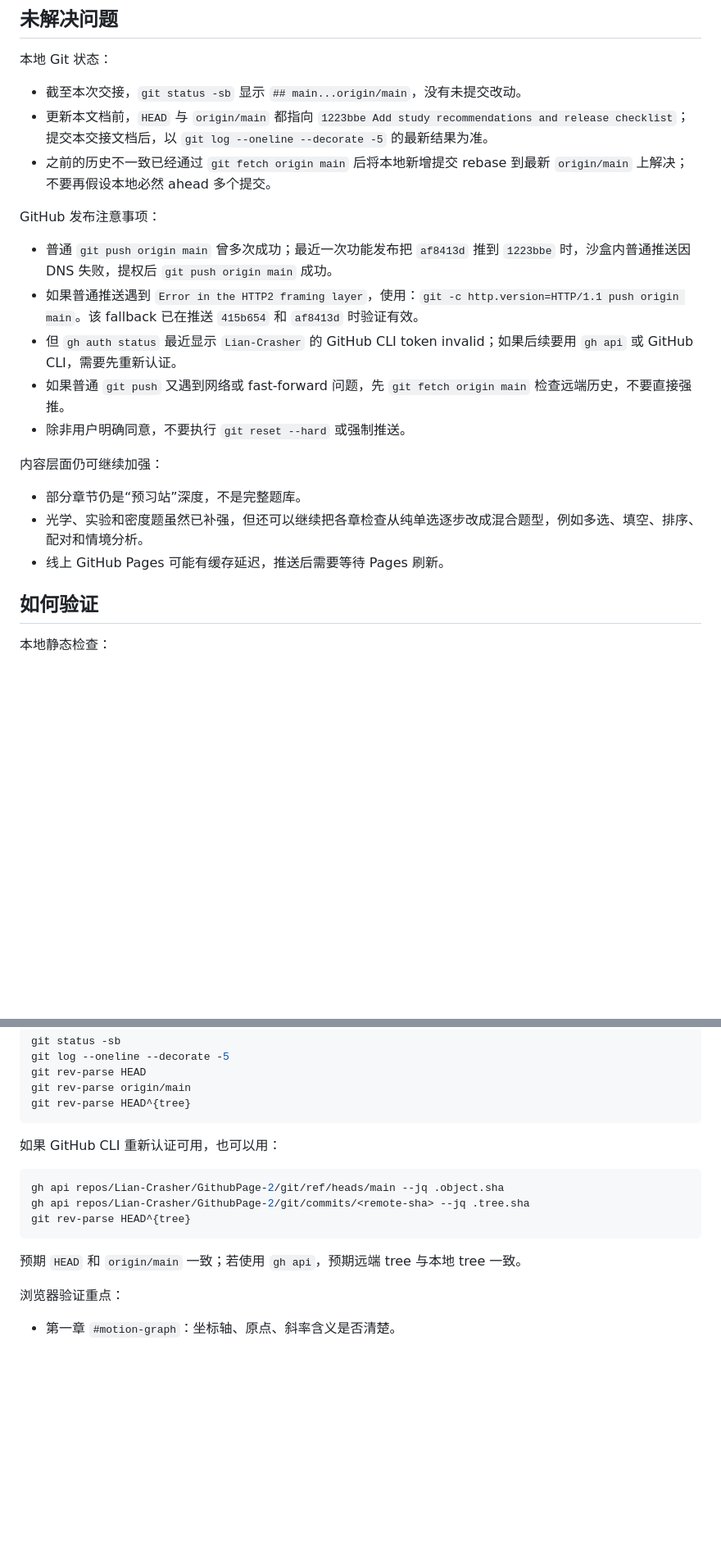
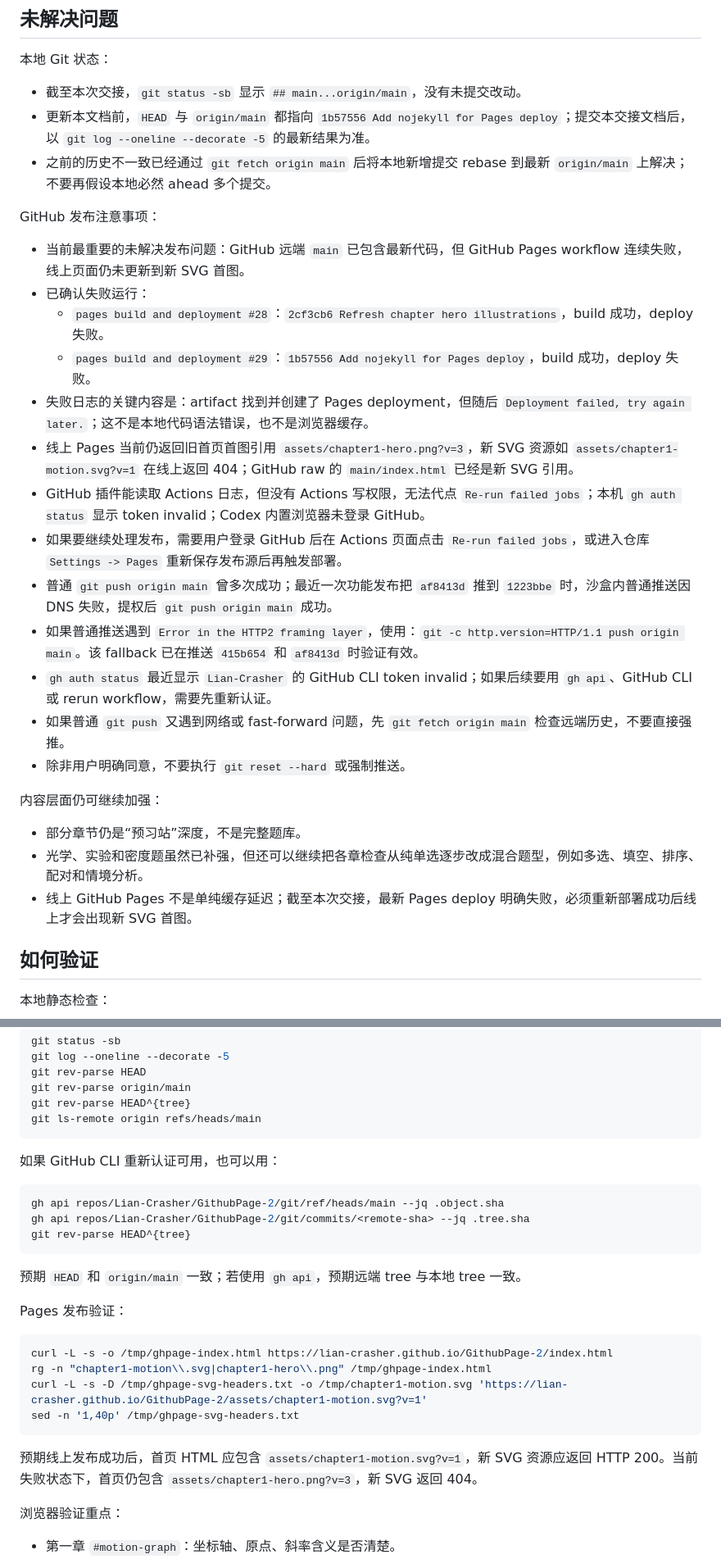
Before and after one commit to Lian-Crasher/GithubPage-2, a Markdown page: PROJECT_HANDOFF.md, 2 parts joined by grey strips. Shown at 82% size. Drawn GitHub-style; blank space fills up the shorter version.

Commit message:
Update handoff with Pages deploy status

````diff
--- a/PROJECT_HANDOFF.md
+++ b/PROJECT_HANDOFF.md
@@ -136,14 +140,22 @@ https://lian-crasher.github.io/GithubPage-2/
 本地 Git 状态：
 
 - 截至本次交接，`git status -sb` 显示 `## main...origin/main`，没有未提交改动。
-- 更新本文档前，`HEAD` 与 `origin/main` 都指向 `1223bbe Add study recommendations and release checklist`；提交本交接文档后，以 `git log --oneline --decorate -5` 的最新结果为准。
+- 更新本文档前，`HEAD` 与 `origin/main` 都指向 `1b57556 Add nojekyll for Pages deploy`；提交本交接文档后，以 `git log --oneline --decorate -5` 的最新结果为准。
 - 之前的历史不一致已经通过 `git fetch origin main` 后将本地新增提交 rebase 到最新 `origin/main` 上解决；不要再假设本地必然 ahead 多个提交。
 
 GitHub 发布注意事项：
 
+- 当前最重要的未解决发布问题：GitHub 远端 `main` 已包含最新代码，但 GitHub Pages workflow 连续失败，线上页面仍未更新到新 SVG 首图。
+- 已确认失败运行：
+  - `pages build and deployment #28`：`2cf3cb6 Refresh chapter hero illustrations`，build 成功，deploy 失败。
+  - `pages build and deployment #29`：`1b57556 Add nojekyll for Pages deploy`，build 成功，deploy 失败。
+- 失败日志的关键内容是：artifact 找到并创建了 Pages deployment，但随后 `Deployment failed, try again later.`；这不是本地代码语法错误，也不是浏览器缓存。
+- 线上 Pages 当前仍返回旧首页首图引用 `assets/chapter1-hero.png?v=3`，新 SVG 资源如 `assets/chapter1-motion.svg?v=1` 在线上返回 404；GitHub raw 的 `main/index.html` 已经是新 SVG 引用。
+- GitHub 插件能读取 Actions 日志，但没有 Actions 写权限，无法代点 `Re-run failed jobs`；本机 `gh auth status` 显示 token invalid；Codex 内置浏览器未登录 GitHub。
+- 如果要继续处理发布，需要用户登录 GitHub 后在 Actions 页面点击 `Re-run failed jobs`，或进入仓库 `Settings -> Pages` 重新保存发布源后再触发部署。
 - 普通 `git push origin main` 曾多次成功；最近一次功能发布把 `af8413d` 推到 `1223bbe` 时，沙盒内普通推送因 DNS 失败，提权后 `git push origin main` 成功。
 - 如果普通推送遇到 `Error in the HTTP2 framing layer`，使用：`git -c http.version=HTTP/1.1 push origin main`。该 fallback 已在推送 `415b654` 和 `af8413d` 时验证有效。
-- 但 `gh auth status` 最近显示 `Lian-Crasher` 的 GitHub CLI token invalid；如果后续要用 `gh api` 或 GitHub CLI，需要先重新认证。
+- `gh auth status` 最近显示 `Lian-Crasher` 的 GitHub CLI token invalid；如果后续要用 `gh api`、GitHub CLI 或 rerun workflow，需要先重新认证。
 - 如果普通 `git push` 又遇到网络或 fast-forward 问题，先 `git fetch origin main` 检查远端历史，不要直接强推。
 - 除非用户明确同意，不要执行 `git reset --hard` 或强制推送。
 
@@ -151,7 +163,7 @@ GitHub 发布注意事项：
 
 - 部分章节仍是“预习站”深度，不是完整题库。
 - 光学、实验和密度题虽然已补强，但还可以继续把各章检查从纯单选逐步改成混合题型，例如多选、填空、排序、配对和情境分析。
-- 线上 GitHub Pages 可能有缓存延迟，推送后需要等待 Pages 刷新。
+- 线上 GitHub Pages 不是单纯缓存延迟；截至本次交接，最新 Pages deploy 明确失败，必须重新部署成功后线上才会出现新 SVG 首图。
 
 ## 如何验证
 
@@ -209,6 +221,7 @@ git log --oneline --decorate -5
 git rev-parse HEAD
 git rev-parse origin/main
 git rev-parse HEAD^{tree}
+git ls-remote origin refs/heads/main
 ```
 
 如果 GitHub CLI 重新认证可用，也可以用：
@@ -220,6 +233,17 @@ git rev-parse HEAD^{tree}
 ```
 
 预期 `HEAD` 和 `origin/main` 一致；若使用 `gh api`，预期远端 tree 与本地 tree 一致。
+
+Pages 发布验证：
+
+```bash
+curl -L -s -o /tmp/ghpage-index.html https://lian-crasher.github.io/GithubPage-2/index.html
+rg -n "chapter1-motion\\.svg|chapter1-hero\\.png" /tmp/ghpage-index.html
+curl -L -s -D /tmp/ghpage-svg-headers.txt -o /tmp/chapter1-motion.svg 'https://lian-crasher.github.io/GithubPage-2/assets/chapter1-motion.svg?v=1'
+sed -n '1,40p' /tmp/ghpage-svg-headers.txt
+```
+
+预期线上发布成功后，首页 HTML 应包含 `assets/chapter1-motion.svg?v=1`，新 SVG 资源应返回 HTTP 200。当前失败状态下，首页仍包含 `assets/chapter1-hero.png?v=3`，新 SVG 返回 404。
 
 浏览器验证重点：
 
````
Also changed, not shown: other parts of PROJECT_HANDOFF.md (+8 -3 lines).
